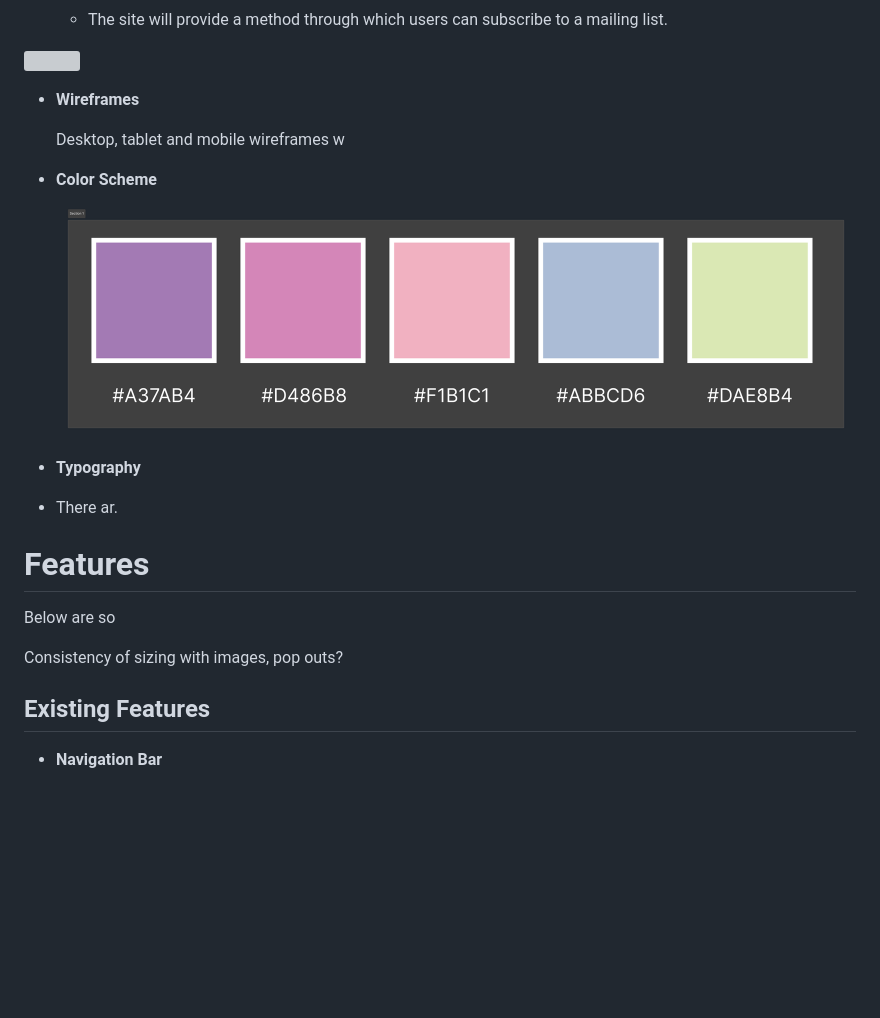
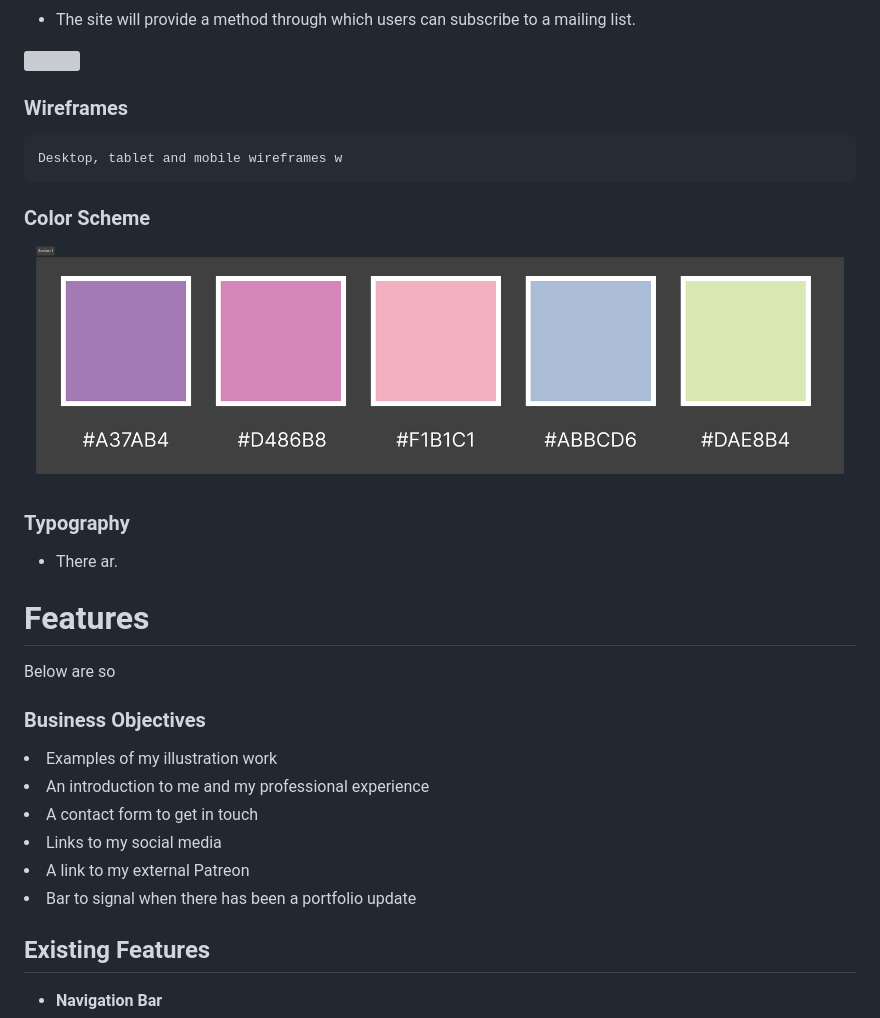
Before and after one commit to kateuj/kate-brush-portfolio, a Markdown page: README.md, the part around the change printed below. GitHub-like rendering; blank space fills up the shorter version; grey boxes are pictures that could not be loaded.

```diff
--- a/README.md
+++ b/README.md
@@ -92,14 +78,15 @@ I wanted to create a website to showcase my illustration work as an online portf
 
 <img src="assets/readme_images/info_flow.png">
 
-- __Wireframes__
+### Wireframes
 
     Desktop, tablet and mobile wireframes w
 
-- __Color Scheme__
+### Color Scheme
 
   ![Colour Scheme](assets/images/colour_palette.png)
-- __Typography__
+
+### Typography
 
 - There ar.
 
@@ -107,7 +94,15 @@ I wanted to create a website to showcase my illustration work as an online portf
 
 Below are so
 
-Consistency of sizing with images, pop outs?
+### Business Objectives
+
+<li>Examples of my illustration work
+<li>An introduction to me and my professional experience
+<li>A contact form to get in touch
+<li>Links to my social media
+<li>A link to my external Patreon
+<li>Bar to signal when there has been a portfolio update
+
 
 ## Existing Features ##
 
```
Also changed, not shown: other parts of README.md (+33 -47 lines).
